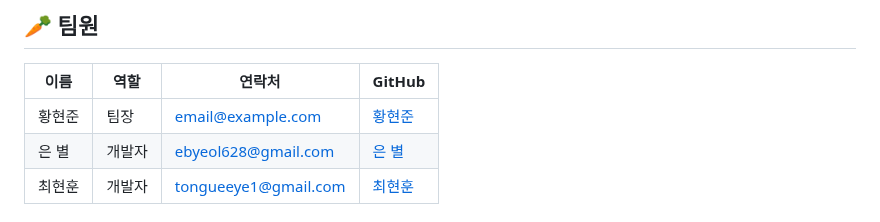
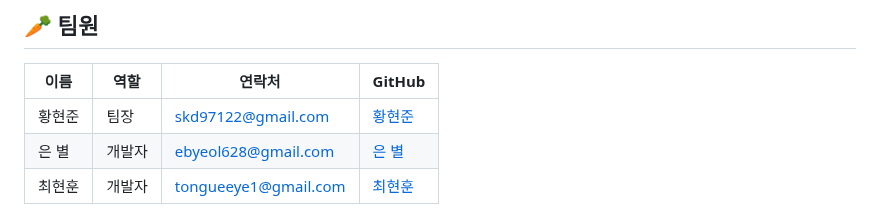
Before and after one commit to skd9712/LearnAndRun, a Markdown page: README.md, the part around the change. Rendered like a GitHub page.

```diff
--- a/README.md
+++ b/README.md
@@ -19,7 +19,7 @@
 
 | 이름 | 역할 | 연락처 | GitHub |
 |------|------|--------|--------|
-| 황현준 | 팀장 | email@example.com | [황현준](https://github.com/skd9712) |
+| 황현준 | 팀장 | skd97122@gmail.com | [황현준](https://github.com/skd9712) |
 | 은 별 | 개발자 | ebyeol628@gmail.com | [은 별](https://github.com/Agstarr) |
 | 최현훈 | 개발자 | tongueeye1@gmail.com | [최현훈](https://github.com/tongueEye) |
 
```
